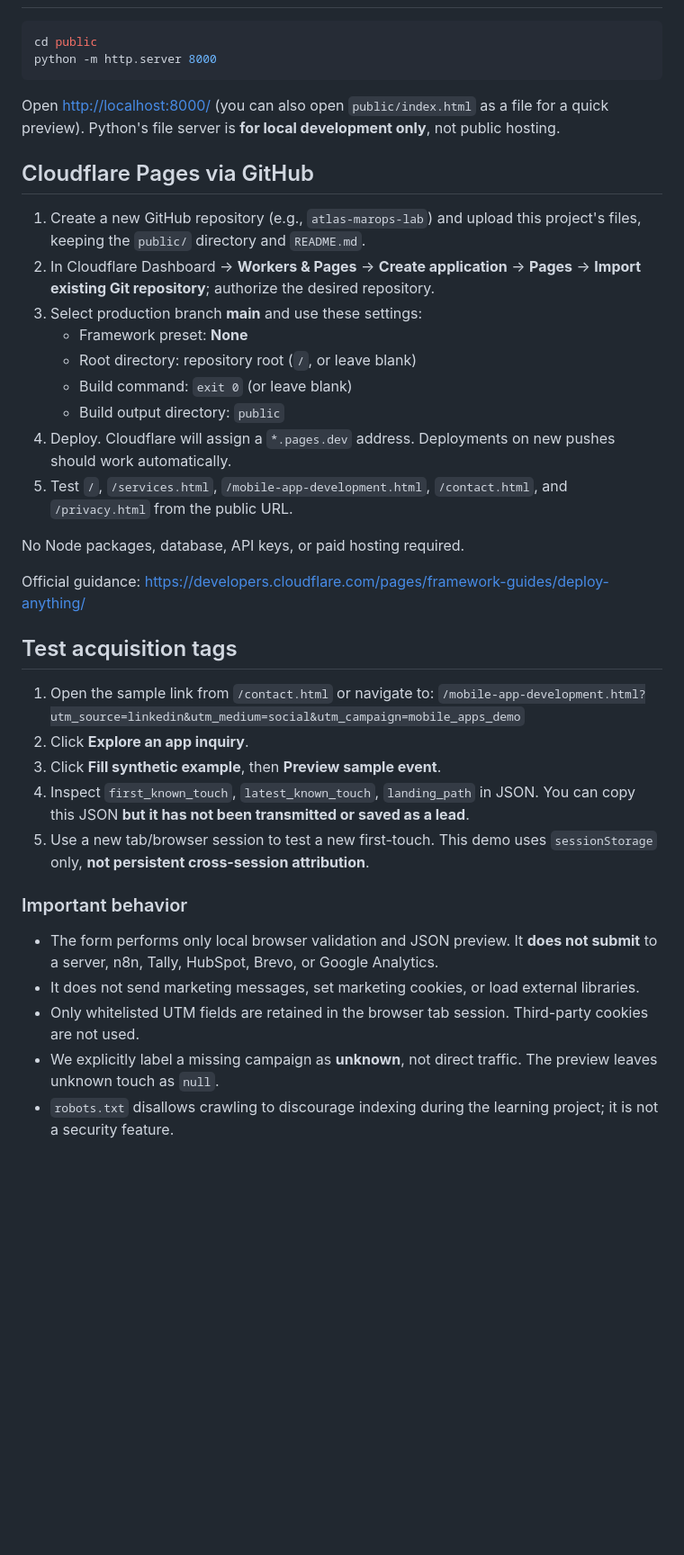
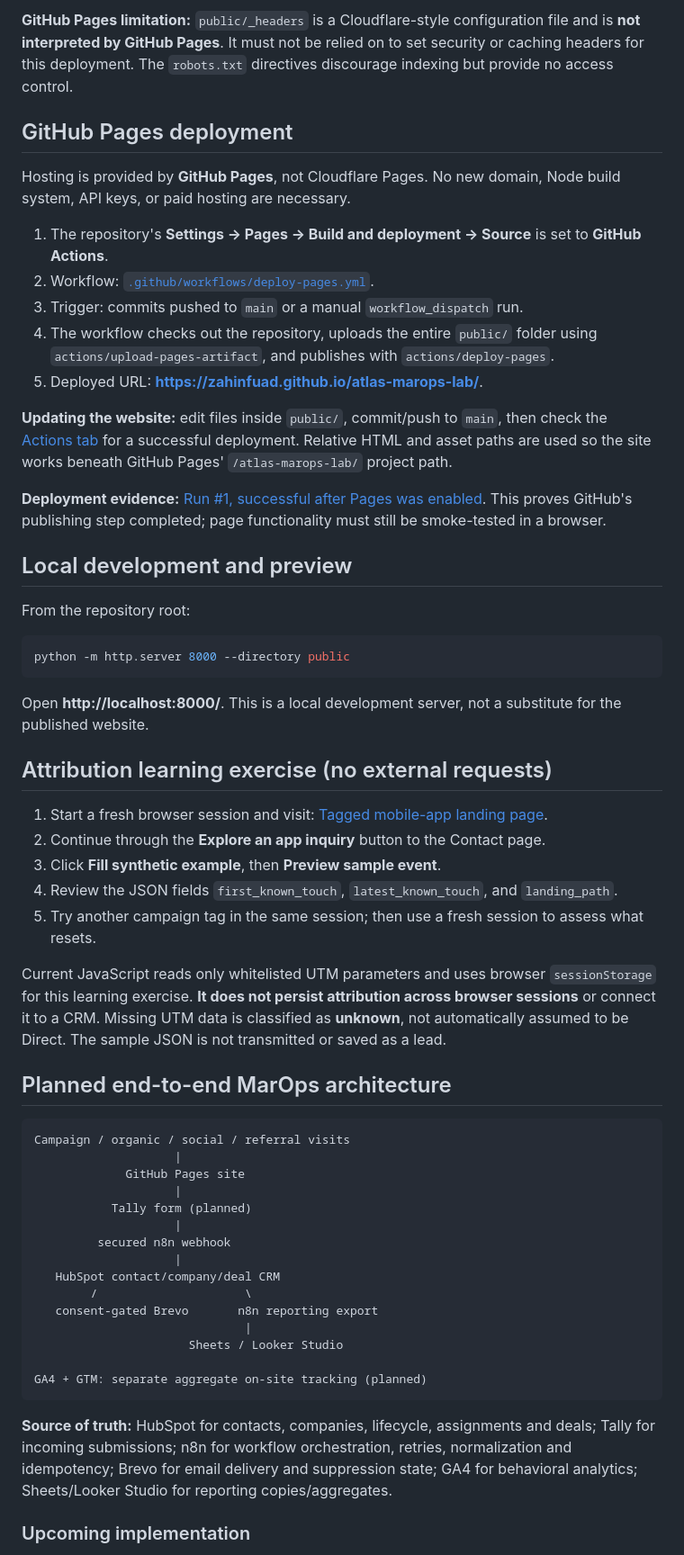
Before and after one commit to ZahinFuad/atlas-marops-lab, a Markdown page: README.md, the part around one of its changes. Shown at 90% size. Rendered like a GitHub page; blank space fills up the shorter version.

Commit message:
Document GitHub Pages deployment and MarOps lab status

````diff
--- a/README.md
+++ b/README.md
@@ -14,41 +37,61 @@ A **fictional** B2B agency site for learning marketing operations. **Not a real
+**GitHub Pages limitation:** `public/_headers` is a Cloudflare-style configuration file and is **not interpreted by GitHub Pages**. It must not be relied on to set security or caching headers for this deployment. The `robots.txt` directives discourage indexing but provide no access control.
+
+## GitHub Pages deployment
+
+Hosting is provided by **GitHub Pages**, not Cloudflare Pages. No new domain, Node build system, API keys, or paid hosting are necessary.
+
+1. The repository's **Settings → Pages → Build and deployment → Source** is set to **GitHub Actions**.
+2. Workflow: [`.github/workflows/deploy-pages.yml`](.github/workflows/deploy-pages.yml).
+3. Trigger: commits pushed to `main` or a manual `workflow_dispatch` run.
+4. The workflow checks out the repository, uploads the entire `public/` folder using `actions/upload-pages-artifact`, and publishes with `actions/deploy-pages`.
+5. Deployed URL: **https://zahinfuad.github.io/atlas-marops-lab/**.
+
+**Updating the website:** edit files inside `public/`, commit/push to `main`, then check the [Actions tab](https://github.com/ZahinFuad/atlas-marops-lab/actions) for a successful deployment. Relative HTML and asset paths are used so the site works beneath GitHub Pages' `/atlas-marops-lab/` project path.
+
+**Deployment evidence:** [Run #1, successful after Pages was enabled](https://github.com/ZahinFuad/atlas-marops-lab/actions/runs/40162867036). This proves GitHub's publishing step completed; page functionality must still be smoke-tested in a browser.
+
+## Local development and preview
+
+From the repository root:
 
 ```bash
-cd public
-python -m http.server 8000
+python -m http.server 8000 --directory public
 ```
 
-Open <http://localhost:8000/> (you can also open `public/index.html` as a file for a quick preview). Python's file server is **for local development only**, not public hosting.
+Open **http://localhost:8000/**. This is a local development server, not a substitute for the published website.
 
-## Cloudflare Pages via GitHub
+## Attribution learning exercise (no external requests)
 
-1. Create a new GitHub repository (e.g., `atlas-marops-lab`) and upload this project's files, keeping the `public/` directory and `README.md`.
-2. In Cloudflare Dashboard → **Workers & Pages** → **Create application** → **Pages** → **Import existing Git repository**; authorize the desired repository.
-3. Select production branch **main** and use these settings:
-   - Framework preset: **None**
-   - Root directory: repository root (`/`, or leave blank)
-   - Build command: `exit 0` (or leave blank)
-   - Build output directory: `public`
-4. Deploy. Cloudflare will assign a `*.pages.dev` address. Deployments on new pushes should work automatically.
-5. Test `/`, `/services.html`, `/mobile-app-development.html`, `/contact.html`, and `/privacy.html` from the public URL.
+1. Start a fresh browser session and visit:
+   [Tagged mobile-app landing page](https://zahinfuad.github.io/atlas-marops-lab/mobile-app-development.html?utm_source=linkedin&utm_medium=social&utm_campaign=mobile_apps_demo).
+2. Continue through the **Explore an app inquiry** button to the Contact page.
+3. Click **Fill synthetic example**, then **Preview sample event**.
+4. Review the JSON fields `first_known_touch`, `latest_known_touch`, and `landing_path`.
+5. Try another campaign tag in the same session; then use a fresh session to assess what resets.
 
-No Node packages, database, API keys, or paid hosting required.
+Current JavaScript reads only whitelisted UTM parameters and uses browser `sessionStorage` for this learning exercise. **It does not persist attribution across browser sessions** or connect it to a CRM. Missing UTM data is classified as **unknown**, not automatically assumed to be Direct. The sample JSON is not transmitted or saved as a lead.
 
-Official guidance: https://developers.cloudflare.com/pages/framework-guides/deploy-anything/
+## Planned end-to-end MarOps architecture
 
-## Test acquisition tags
+```text
+Campaign / organic / social / referral visits
+                    |
+             GitHub Pages site
+                    |
+           Tally form (planned)
+                    |
+         secured n8n webhook
+                    |
+   HubSpot contact/company/deal CRM
+        /                     \
+   consent-gated Brevo       n8n reporting export
+                              |
+                      Sheets / Looker Studio
 
-1. Open the sample link from `/contact.html` or navigate to:
-   `/mobile-app-development.html?utm_source=linkedin&utm_medium=social&utm_campaign=mobile_apps_demo`
-2. Click **Explore an app inquiry**.
-3. Click **Fill synthetic example**, then **Preview sample event**.
-4. Inspect `first_known_touch`, `latest_known_touch`, `landing_path` in JSON. You can copy this JSON **but it has not been transmitted or saved as a lead**.
-5. Use a new tab/browser session to test a new first-touch. This demo uses `sessionStorage` only, **not persistent cross-session attribution**.
+GA4 + GTM: separate aggregate on-site tracking (planned)
+```
 
-### Important behavior
+**Source of truth:** HubSpot for contacts, companies, lifecycle, assignments and deals; Tally for incoming submissions; n8n for workflow orchestration, retries, normalization and idempotency; Brevo for email delivery and suppression state; GA4 for behavioral analytics; Sheets/Looker Studio for reporting copies/aggregates.
 
-- The form performs only local browser validation and JSON preview. It **does not submit** to a server, n8n, Tally, HubSpot, Brevo, or Google Analytics.
-- It does not send marketing messages, set marketing cookies, or load external libraries.
-- Only whitelisted UTM fields are retained in the browser tab session. Third-party cookies are not used.
-- We explicitly label a missing campaign as **unknown**, not direct traffic. The preview leaves unknown touch as `null`.
-- `robots.txt` disallows crawling to discourage indexing during the learning project; it is not a security feature.
+### Upcoming implementation
 
````
Also changed, not shown: other parts of README.md (+50 -14 lines).
